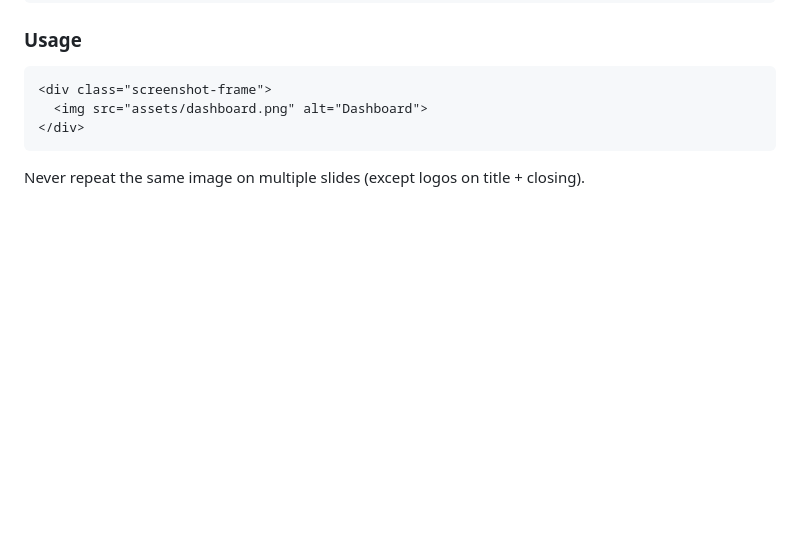
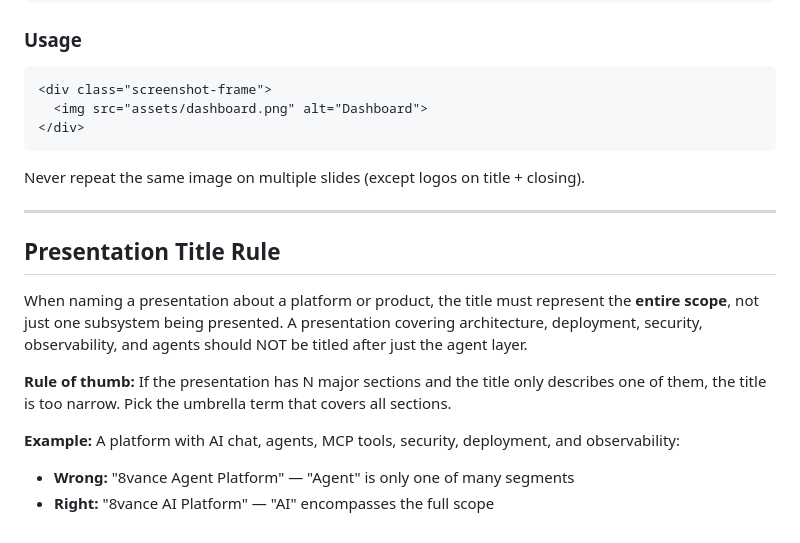
Before and after one commit to rhnfzl/slide-sage, a Markdown page: references/style-guide.md, the part around the change. Rendered like a GitHub page; blank space fills up the shorter version.

Commit message:
Move presentation title rule to style-guide, add cross-reference
Rule 13 is a content guideline, not SVG-specific — now lives
in style-guide.md with full examples, diagram-patterns.md
cross-references it.

````diff
--- a/references/style-guide.md
+++ b/references/style-guide.md
@@ -881,3 +881,15 @@ When a screenshot has a dark UI (terminals, IDEs, dashboards), add a subtle back
 ```
 
 Never repeat the same image on multiple slides (except logos on title + closing).
+
+---
+
+## Presentation Title Rule
+
+When naming a presentation about a platform or product, the title must represent the **entire scope**, not just one subsystem being presented. A presentation covering architecture, deployment, security, observability, and agents should NOT be titled after just the agent layer.
+
+**Rule of thumb:** If the presentation has N major sections and the title only describes one of them, the title is too narrow. Pick the umbrella term that covers all sections.
+
+**Example:** A platform with AI chat, agents, MCP tools, security, deployment, and observability:
+- **Wrong:** "8vance Agent Platform" — "Agent" is only one of many segments
+- **Right:** "8vance AI Platform" — "AI" encompasses the full scope
````
Also changed, not shown: references/diagram-patterns.md (+2 -2 lines).
